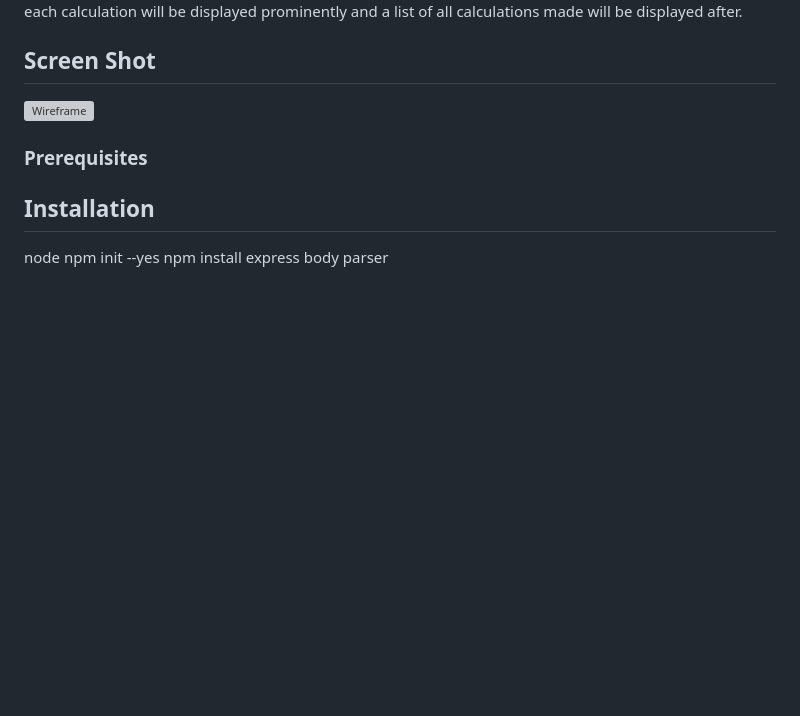
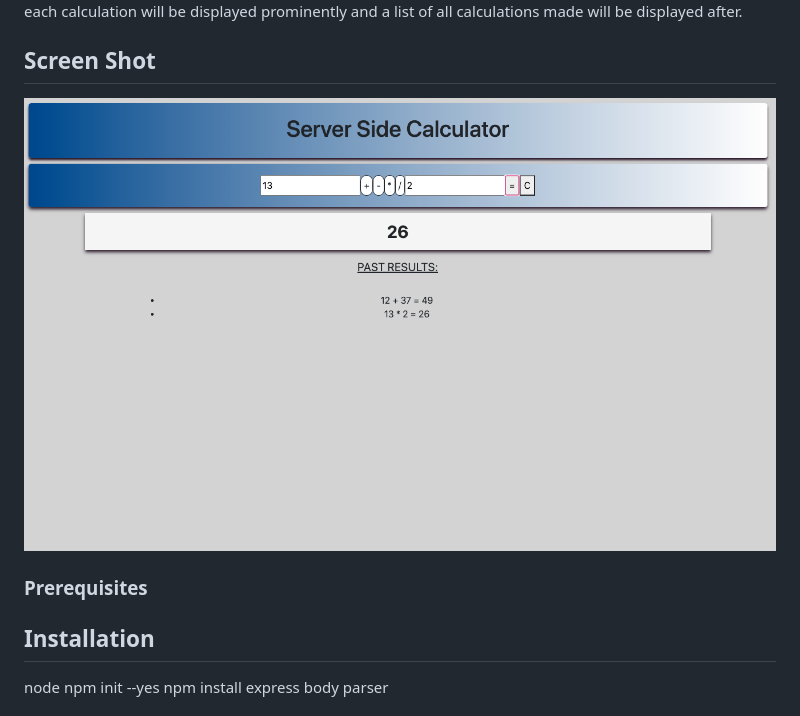
Before and after one commit to trohde13/jquery-server-side-calculator, a Markdown page: README.md, the part around the change. Drawn GitHub-style; pictures changed too: images/calculator.png (added); blank space fills up the shorter version; grey boxes are pictures that could not be loaded.

Commit message:
photo

```diff
--- a/README.md
+++ b/README.md
@@ -11,7 +11,7 @@ This is a Calculator class project completed during a weekend project sprint tha
 
 ## Screen Shot
 
-![Wireframe](baseMode.png)
+![calculator](images/calculator.png)
 
 
 ### Prerequisites
```
